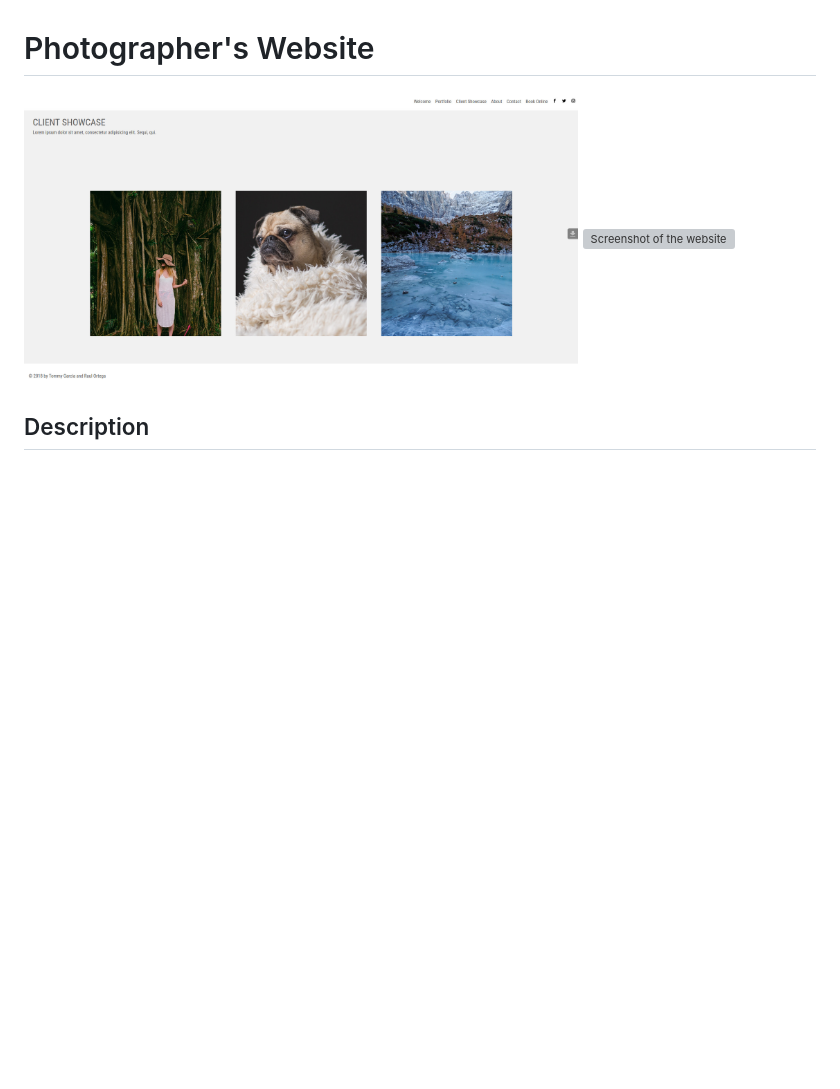
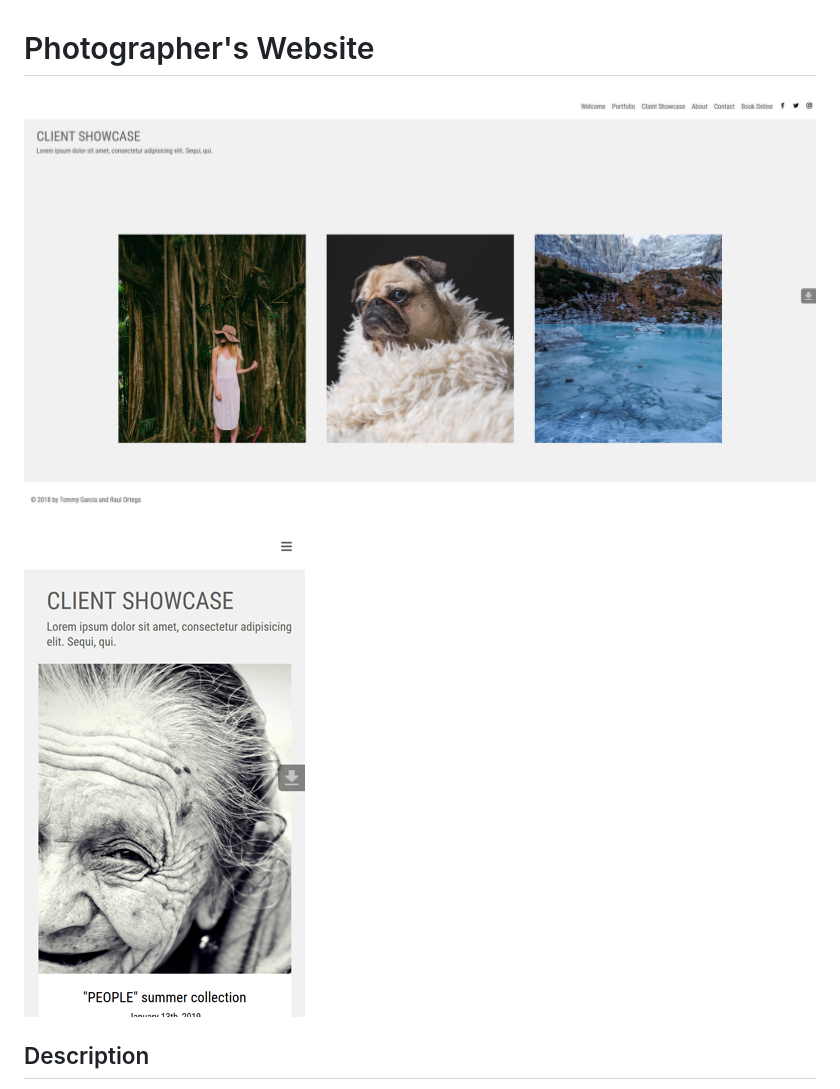
Before and after one commit to tgt26/Photographer-Mockup, a Markdown page: readme.MD, the part around the change. GitHub-like rendering; pictures changed too: images/responsive-screenshot.png (added), images/website-screenshot.jpg (deleted), images/website-screenshot.png (added); blank space fills up the shorter version; grey boxes are pictures that could not be loaded.

Commit message:
resized images

```diff
--- a/readme.MD
+++ b/readme.MD
@@ -1,8 +1,7 @@
 # Photographer's Website
 
-<img src="images/website-screenshot.jpg" title="Webstie Preview" alt="Screenshot of the website" width="70%" style="display: inline;">
-
-<img src="images/responsive-screenshot.jpg" title="Responsive site" alt="Screenshot of the website"  width="21%" style="display: inline; padding-left:1rem;">
+![Website Preview](images/website-screenshot.png)
+![Responsiveness Preview](images/responsive-screenshot.png)
 
 ## Description
 
```
Also changed, not shown: 1 other file.
